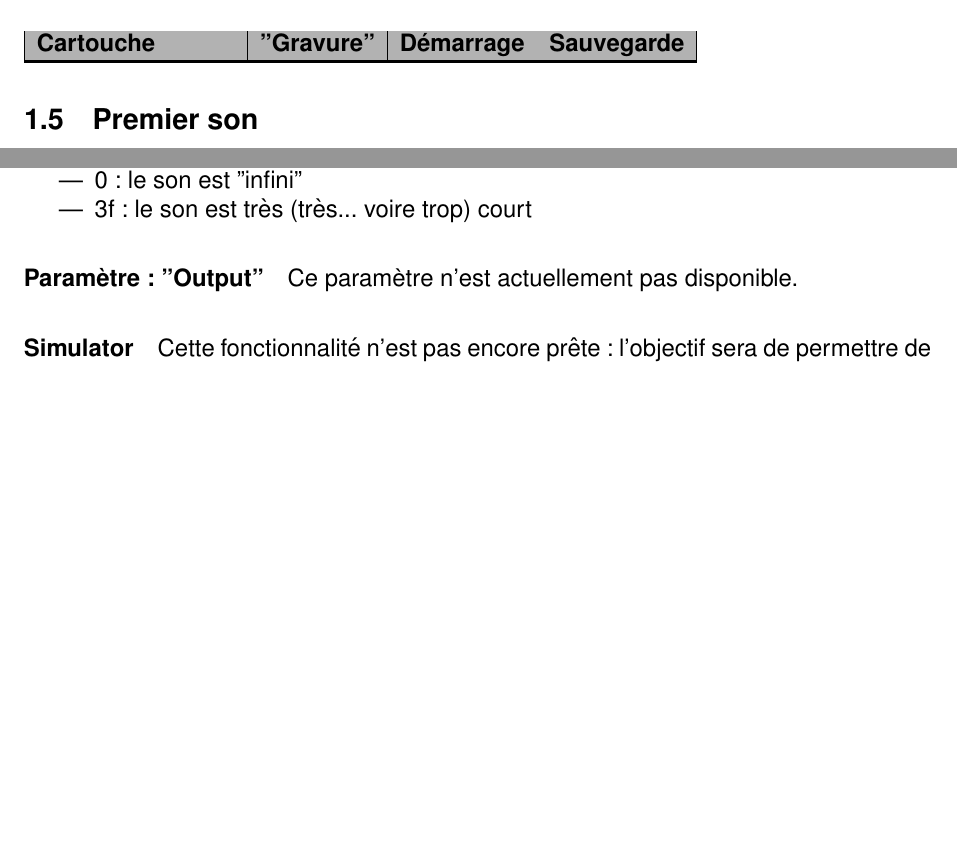
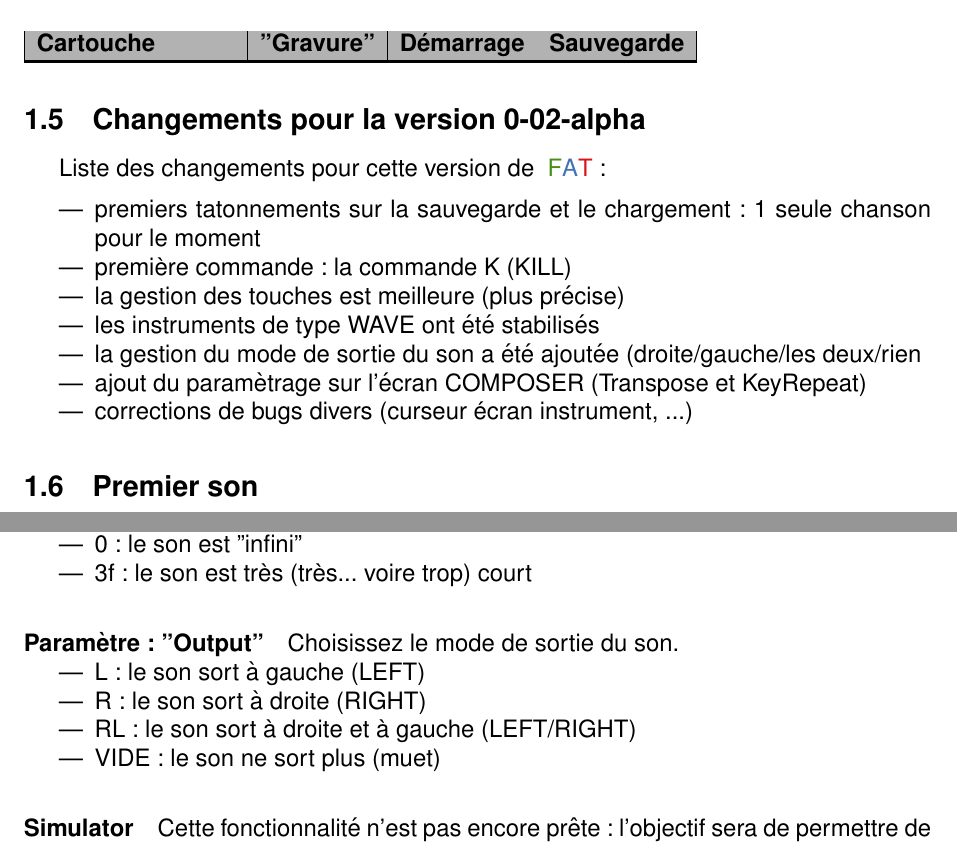
Before and after one commit to cbrouillard/furiousadvancetracker, a LaTeX document (manual/FAT_documentation_FR.tex): two parts of pages 7 and 18 of 21 before the commit and two parts of pages 7 and 19 of 22 after it, joined at a grey line, cut so that both start at the same text, the shorter picture padded with empty space. Compiled offline with pdfLaTeX; a LaTeX package or settings file that is missing is left out.

Commit message:
documentation

```diff
--- a/manual/FAT_documentation_FR.tex
+++ b/manual/FAT_documentation_FR.tex
@@ -89,7 +89,7 @@
 \pagestyle{fancy}
 
 % Titre du document
-\title{\bf \SimpleImage{images/screen_title}{1.0} \\ Manuel utilisateur}
+\title{\bf \SimpleImage{images/furicat_color}{0.3} \\ Manuel utilisateur}
 %\date{2011}
 \author{\fatversion}
 
@@ -255,6 +255,19 @@
             \end{minipage} \\
     \hline
     \end{supertabular}
+
+    \subsection{Changements pour la \fatversion}
+
+    Liste des changements pour cette version de \FAT: \medskip
+    \begin{itemize}
+        \item{premiers tatonnements sur la sauvegarde et le chargement : 1 seule chanson pour le moment}
+        \item{première commande: la commande K (KILL)}
+        \item{la gestion des touches est meilleure (plus précise)}
+        \item{les instruments de type WAVE ont été stabilisés}
+        \item{la gestion du mode de sortie du son a été ajoutée (droite/gauche/les deux/rien}
+        \item{ajout du paramètrage sur l'écran COMPOSER (Transpose et KeyRepeat)}
+        \item{corrections de bugs divers (curseur écran instrument, ...)}
+    \end{itemize}
 
     \subsection{Premier son}
 
@@ -636,7 +661,13 @@
                 \item{3f: le son est très (très... voire trop) court}
             \end{itemize}
 
-        \paragraph{Paramètre : "Output"} Ce paramètre n'est actuellement pas disponible.
+        \paragraph{Paramètre : "Output"} Choisissez le mode de sortie du son.
+            \begin{itemize}
+                \item{L: le son sort à gauche (LEFT)}
+                \item{R: le son sort à droite (RIGHT)}
+                \item{RL: le son sort à droite et à gauche (LEFT/RIGHT)}
+                \item{VIDE: le son ne sort plus (muet)}
+            \end{itemize}
 
         \paragraph{Simulator} Cette fonctionnalité n'est pas encore prête: l'objectif sera de permettre de tester directement une note jouée avec les paramètres de l'instrument en cours. Cet espace sera donc dédié au changement de la note à tester.
 
```
Also changed, not shown: manual/images/furicat_color.eps (added), manual/images/furicat_color.png (added), manual/FAT_documentation_FR.tex (18 more changed lines), 1 other file.
